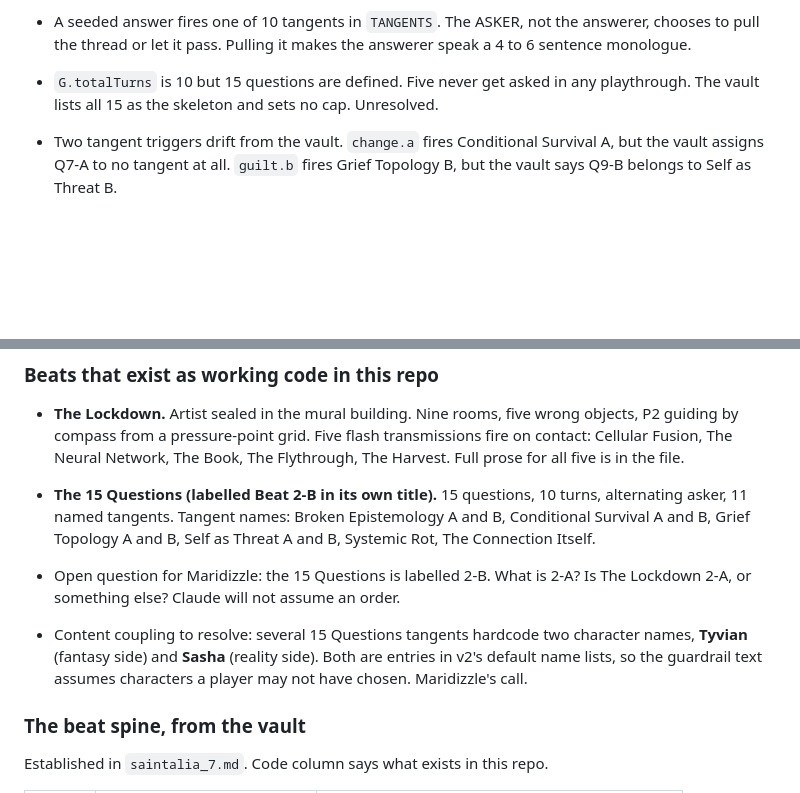
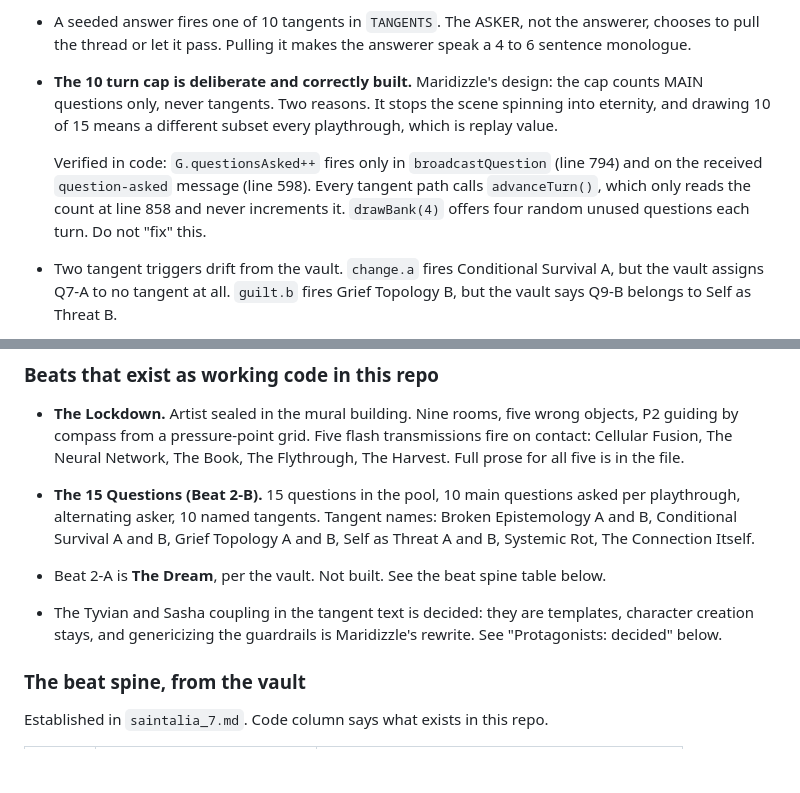
Before and after one commit to Maridizzle/saintalia-game, a Markdown page: CLAUDE.md, 2 parts joined by grey strips. Rendered like a GitHub page; blank space fills up the shorter version.

Commit message:
Record that the 10 turn cap is deliberate, not a bug
Maridizzle's design: the cap counts MAIN questions only, never tangents.
Two reasons. It stops the scene spinning into eternity, and drawing 10 of
15 means a different subset every playthrough, which is replay value.

Verified against the code rather than taken on trust. G.questionsAsked
increments only in broadcastQuestion and on the received question-asked
message, both main questions. Every tangent path calls advanceTurn(), which
only reads the counter and never increments it. drawBank(4) offers four
random unused questions each turn. The behavior already matches the intent,
so nothing changes.

Phase 0 flagged this as unresolved. That was wrong and the flag is removed
from both files, with a note not to "fix" it so a later session does not
helpfully break it.

Also cleared three stale lines in CLAUDE.md that the vault and Maridizzle's
decisions had already overtaken: the tangent count said 11 and there are 10,
beat 2-A was listed as an open question when the vault names it as The
Dream, and the Tyvian and Sasha coupling was listed as undecided when it is
settled.

PLAN.md now has exactly one open question left, the trigger collisions that
are ambiguous in the vault itself.

Co-Authored-By: Claude Opus 5 <noreply@anthropic.com>
Claude-Session: https://claude.ai/code/session_01EFUkrCkcPR5gtY2LxJjq8B

```diff
--- a/CLAUDE.md
+++ b/CLAUDE.md
@@ -205,7 +205,9 @@ Notes, mural, UI: `sendNote`, `receiveNote`, `addNoteToThread`, `addHoloMsg`, `a
 
 - A seeded answer fires one of 10 tangents in `TANGENTS`. The ASKER, not the answerer, chooses to pull the thread or let it pass. Pulling it makes the answerer speak a 4 to 6 sentence monologue.
 
-- `G.totalTurns` is 10 but 15 questions are defined. Five never get asked in any playthrough. The vault lists all 15 as the skeleton and sets no cap. Unresolved.
+- **The 10 turn cap is deliberate and correctly built.** Maridizzle's design: the cap counts MAIN questions only, never tangents. Two reasons. It stops the scene spinning into eternity, and drawing 10 of 15 means a different subset every playthrough, which is replay value.
+
+  Verified in code: `G.questionsAsked++` fires only in `broadcastQuestion` (line 794) and on the received `question-asked` message (line 598). Every tangent path calls `advanceTurn()`, which only reads the count at line 858 and never increments it. `drawBank(4)` offers four random unused questions each turn. Do not "fix" this.
 
 - Two tangent triggers drift from the vault. `change.a` fires Conditional Survival A, but the vault assigns Q7-A to no tangent at all. `guilt.b` fires Grief Topology B, but the vault says Q9-B belongs to Self as Threat B.
 
@@ -265,11 +267,11 @@ Added from the vault (`saintalia_7.md`, supplied by Maridizzle):
 
 - **The Lockdown.** Artist sealed in the mural building. Nine rooms, five wrong objects, P2 guiding by compass from a pressure-point grid. Five flash transmissions fire on contact: Cellular Fusion, The Neural Network, The Book, The Flythrough, The Harvest. Full prose for all five is in the file.
 
-- **The 15 Questions (labelled Beat 2-B in its own title).** 15 questions, 10 turns, alternating asker, 11 named tangents. Tangent names: Broken Epistemology A and B, Conditional Survival A and B, Grief Topology A and B, Self as Threat A and B, Systemic Rot, The Connection Itself.
+- **The 15 Questions (Beat 2-B).** 15 questions in the pool, 10 main questions asked per playthrough, alternating asker, 10 named tangents. Tangent names: Broken Epistemology A and B, Conditional Survival A and B, Grief Topology A and B, Self as Threat A and B, Systemic Rot, The Connection Itself.
 
-- Open question for Maridizzle: the 15 Questions is labelled 2-B. What is 2-A? Is The Lockdown 2-A, or something else? Claude will not assume an order.
+- Beat 2-A is **The Dream**, per the vault. Not built. See the beat spine table below.
 
-- Content coupling to resolve: several 15 Questions tangents hardcode two character names, **Tyvian** (fantasy side) and **Sasha** (reality side). Both are entries in v2's default name lists, so the guardrail text assumes characters a player may not have chosen. Maridizzle's call.
+- The Tyvian and Sasha coupling in the tangent text is decided: they are templates, character creation stays, and genericizing the guardrails is Maridizzle's rewrite. See "Protagonists: decided" below.
 
 ### The beat spine, from the vault
 
```
Also changed, not shown: PLAN.md (+4 -2 lines).
